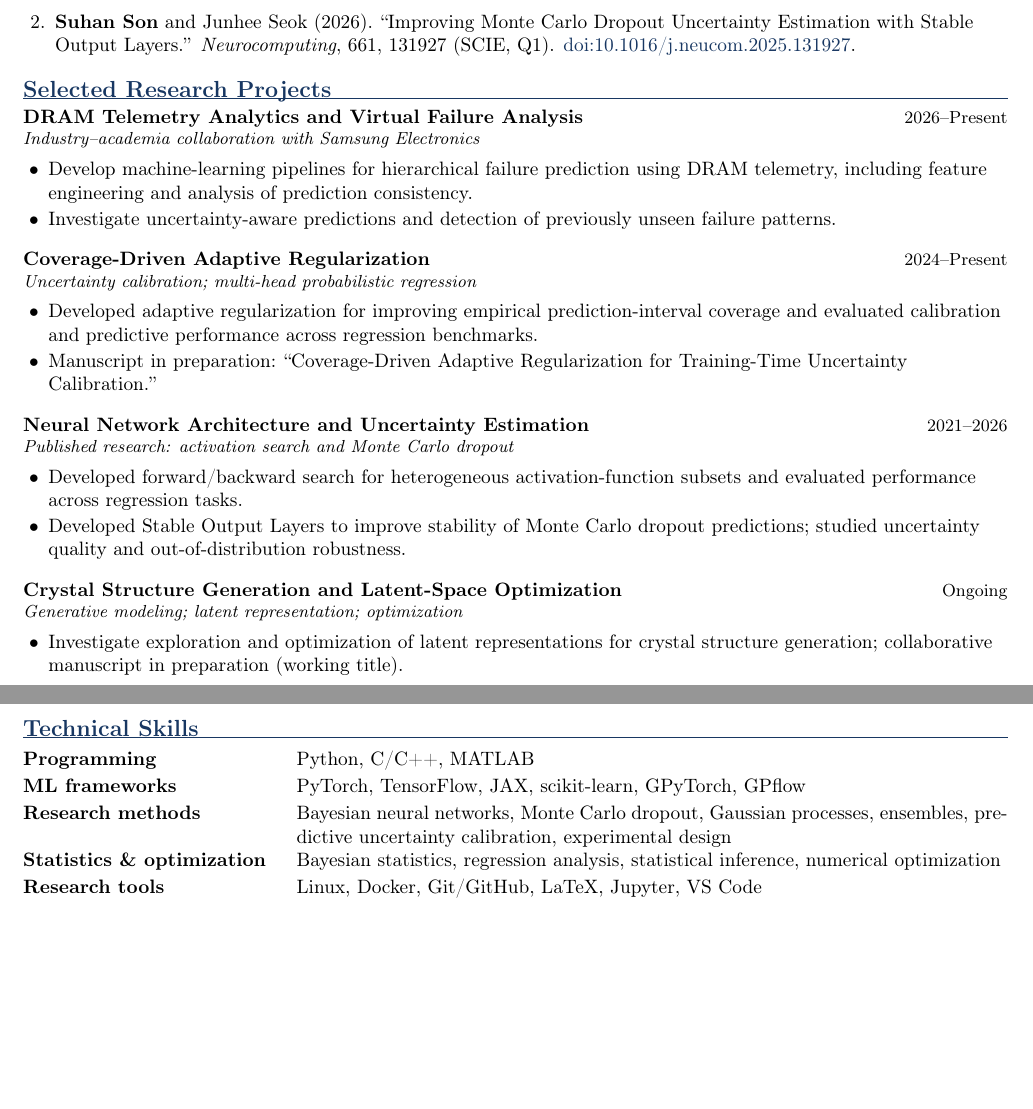
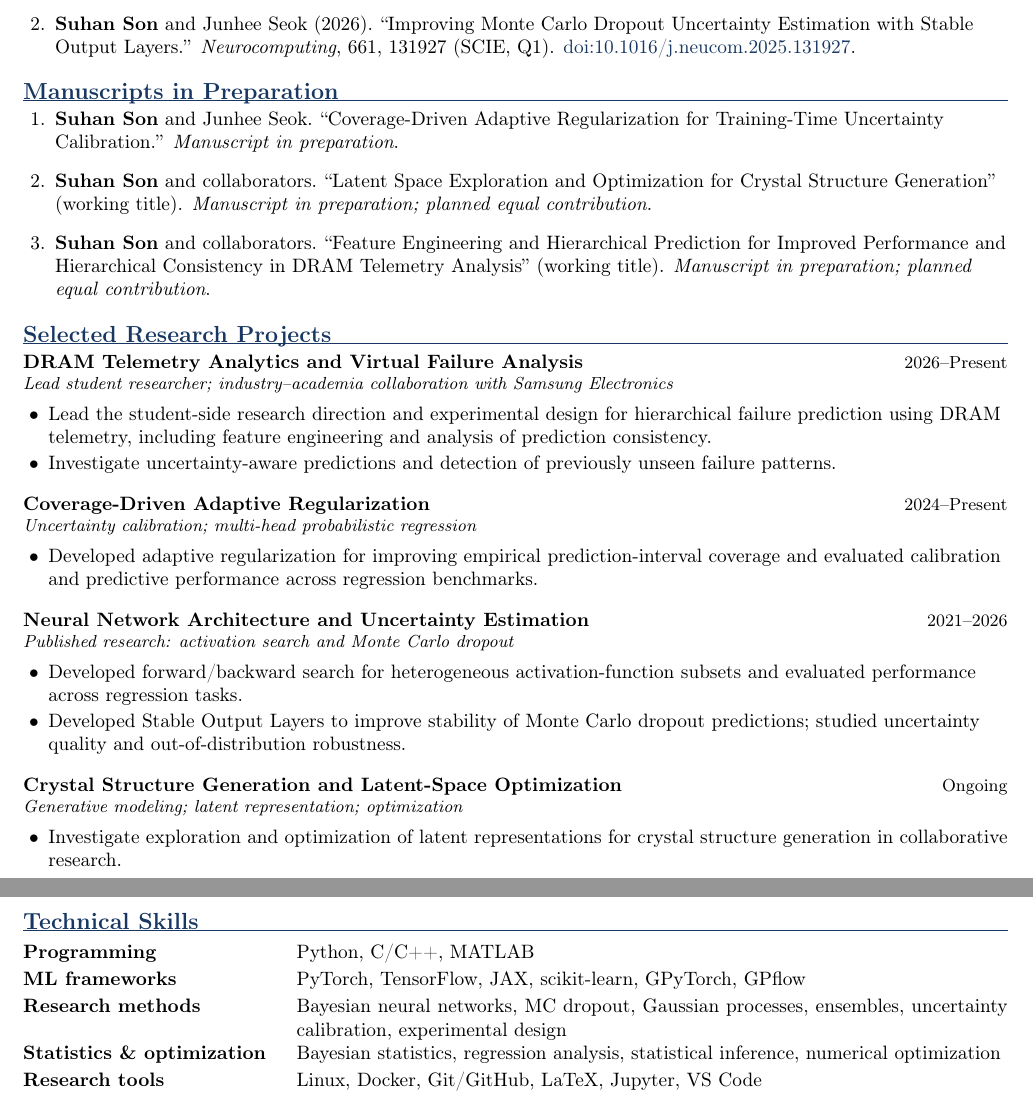
Before and after one commit to anaplasia29/my-CV, a LaTeX document (main.tex): two parts of pages 1 and 2 of 2, joined at a grey line, cut so that both start at the same text, the shorter picture padded with empty space. Compiled offline with pdfLaTeX.

Commit message:
Update main.tex

```diff
--- a/main.tex
+++ b/main.tex
@@ -68,15 +68,30 @@ methodological development and applications to semiconductor data and scientific
   \href{https://doi.org/10.1016/j.neucom.2025.131927}{doi:10.1016/j.neucom.2025.131927}.
 \end{enumerate}
 
+\section{Manuscripts in Preparation}
+
+\begin{enumerate}[leftmargin=1.65em,itemsep=4pt,topsep=0pt]
+\item \textbf{Suhan Son} and Junhee Seok.
+  ``Coverage-Driven Adaptive Regularization for Training-Time Uncertainty Calibration.''
+  \textit{Manuscript in preparation}.
+\item \textbf{Suhan Son} and collaborators.
+  ``Latent Space Exploration and Optimization for Crystal Structure Generation''
+  (working title). \textit{Manuscript in preparation; planned equal contribution}.
+\item \textbf{Suhan Son} and collaborators.
+  ``Feature Engineering and Hierarchical Prediction for Improved Performance and
+  Hierarchical Consistency in DRAM Telemetry Analysis'' (working title).
+  \textit{Manuscript in preparation; planned equal contribution}.
+\end{enumerate}
+
 \section{Selected Research Projects}
 
 \project{DRAM Telemetry Analytics and Virtual Failure Analysis}
   {2026--Present}
-  {Industry--academia collaboration with Samsung Electronics}
+  {Lead student researcher; industry--academia collaboration with Samsung Electronics}
 
 \begin{itemize}
-\item Develop machine-learning pipelines for hierarchical failure prediction using DRAM telemetry,
-  including feature engineering and analysis of prediction consistency.
+\item Lead the student-side research direction and experimental design for hierarchical failure
+  prediction using DRAM telemetry, including feature engineering and analysis of prediction consistency.
 \item Investigate uncertainty-aware predictions and detection of previously unseen failure patterns.
 \end{itemize}
 
@@ -89,8 +104,6 @@ methodological development and applications to semiconductor data and scientific
 \begin{itemize}
 \item Developed adaptive regularization for improving empirical prediction-interval coverage and
   evaluated calibration and predictive performance across regression benchmarks.
-\item Manuscript in preparation: ``Coverage-Driven Adaptive Regularization for Training-Time
-  Uncertainty Calibration.''
 \end{itemize}
 
 \tightgap
@@ -114,7 +127,7 @@ methodological development and applications to semiconductor data and scientific
 
 \begin{itemize}
 \item Investigate exploration and optimization of latent representations for crystal structure
-  generation; collaborative manuscript in preparation (working title).
+  generation in collaborative research.
 \end{itemize}
 
 \newpage
@@ -175,8 +188,8 @@ into safety-aware route decision logic.\normalsize\par
 \begin{tabularx}{\textwidth}{@{}>{\bfseries}p{4.55cm}X@{}}
 Programming & Python, C/C++, MATLAB \\[2pt]
 ML frameworks & PyTorch, TensorFlow, JAX, scikit-learn, GPyTorch, GPflow \\[2pt]
-Research methods & Bayesian neural networks, Monte Carlo dropout, Gaussian processes, ensembles,
-predictive uncertainty calibration, experimental design \\[2pt]
+Research methods & Bayesian neural networks, MC dropout, Gaussian processes, ensembles,
+uncertainty calibration, experimental design \\[2pt]
 Statistics \& optimization & Bayesian statistics, regression analysis, statistical inference,
 numerical optimization \\[2pt]
 Research tools & Linux, Docker, Git/GitHub, LaTeX, Jupyter, VS Code
```
